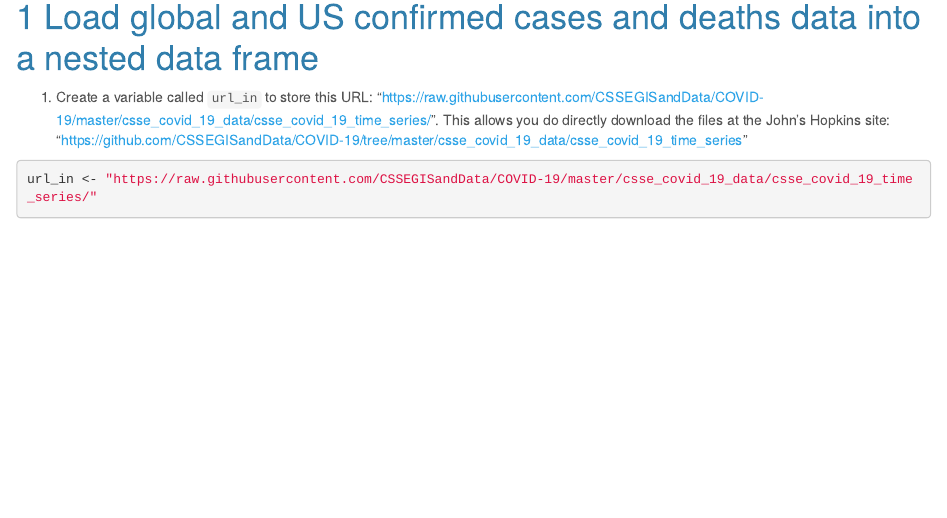
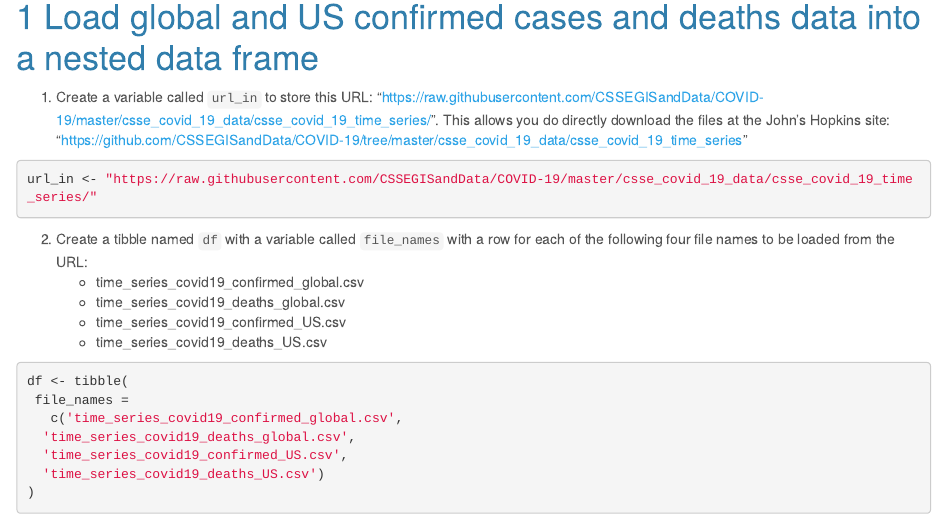
Before and after one commit to jaehee99/COVID-19-cases-overtime, an R Markdown document (hw_07_Jaehee_Lee.Rmd): the page in a window 1100 px wide, from 1030 px down. Rendered offline with R 4.5, knitr and Pandoc, with nearby package versions.

Commit message:
Question 1-2

````diff
--- a/hw_07_Jaehee_Lee.Rmd
+++ b/hw_07_Jaehee_Lee.Rmd
@@ -56,3 +56,18 @@ library(tidyverse)
 ```{r}
 url_in <- "https://raw.githubusercontent.com/CSSEGISandData/COVID-19/master/csse_covid_19_data/csse_covid_19_time_series/"
 ```
+
+2. Create a tibble named `df` with a variable called `file_names` with a row for each of the following four file names to be loaded from the URL:
+    + time_series_covid19_confirmed_global.csv
+    + time_series_covid19_deaths_global.csv
+    + time_series_covid19_confirmed_US.csv
+    + time_series_covid19_deaths_US.csv
+```{r}
+df <- tibble(
+ file_names =
+   c('time_series_covid19_confirmed_global.csv',
+  'time_series_covid19_deaths_global.csv',
+  'time_series_covid19_confirmed_US.csv',
+  'time_series_covid19_deaths_US.csv')
+)
+```
````
Also changed, not shown: hw_07_Jaehee_Lee.html.
